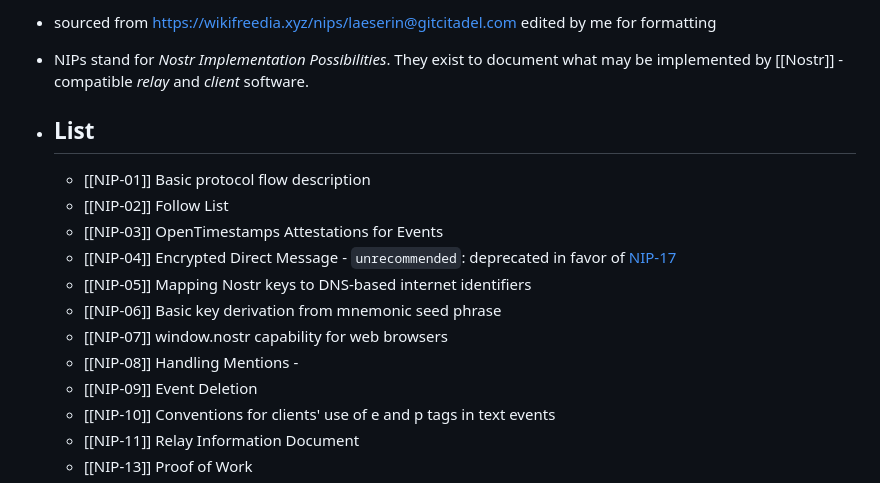
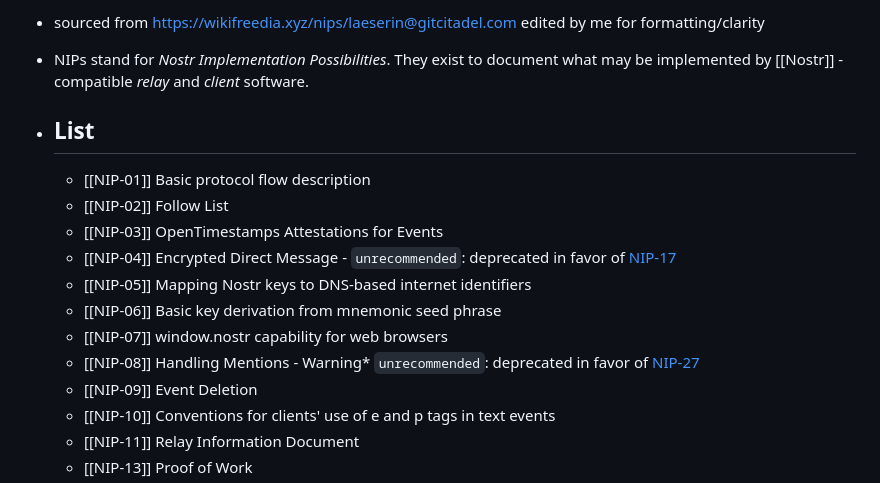
Before and after one commit to aeshna-cyanea/nostr-wiki, a Markdown page: pages/nips.md, the part around the change. GitHub-like rendering.

Commit message:
Auto saved by Logseq

```diff
--- a/pages/nips.md
+++ b/pages/nips.md
@@ -1,4 +1,4 @@
-- sourced from https://wikifreedia.xyz/nips/laeserin@gitcitadel.com edited by me for formatting
+- sourced from https://wikifreedia.xyz/nips/laeserin@gitcitadel.com edited by me for formatting/clarity
 - NIPs stand for *Nostr Implementation Possibilities*.
   They exist to document what may be implemented by [[Nostr]] -compatible _relay_ and _client_ software.
 - ## List
@@ -9,7 +9,7 @@
 	- [[NIP-05]] Mapping Nostr keys to DNS-based internet identifiers
 	- [[NIP-06]] Basic key derivation from mnemonic seed phrase
 	- [[NIP-07]] window.nostr  capability for web browsers
-	- [[NIP-08]] Handling Mentions -
+	- [[NIP-08]] Handling Mentions - Warning*  `unrecommended`: deprecated in favor of [NIP-27](27.md)
 	- [[NIP-09]] Event Deletion
 	- [[NIP-10]] Conventions for clients' use of e and p  tags in text events
 	- [[NIP-11]] Relay Information Document
```
Also changed, not shown: pages/NIP-01.md (+0 -2 lines).
